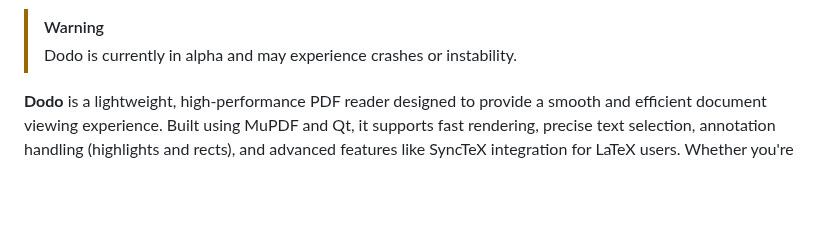
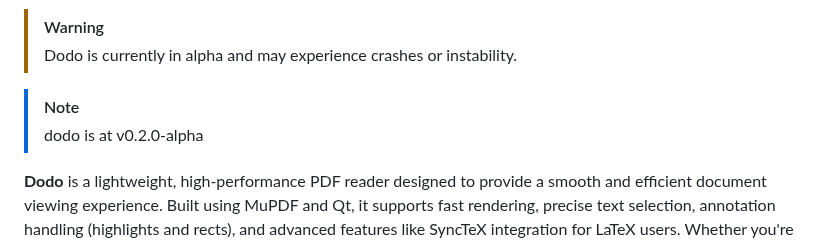
Before and after one commit to dheerajshenoy/dodo, a Markdown page: README.md, the part around one of its changes. Rendered like a GitHub page; blank space fills up the shorter version.

Commit message:
Add version number note

```diff
--- a/README.md
+++ b/README.md
@@ -8,6 +7,9 @@
 
 > [!WARNING]
 > Dodo is currently in alpha and may experience crashes or instability.
+
+> [!NOTE]
+> dodo is at v0.2.0-alpha
 
 **Dodo** is a lightweight, high-performance PDF reader designed to provide a smooth and
 efficient document viewing experience. Built using MuPDF and Qt, it supports fast rendering,
```
Also changed, not shown: other parts of README.md (+0 -1 lines).
